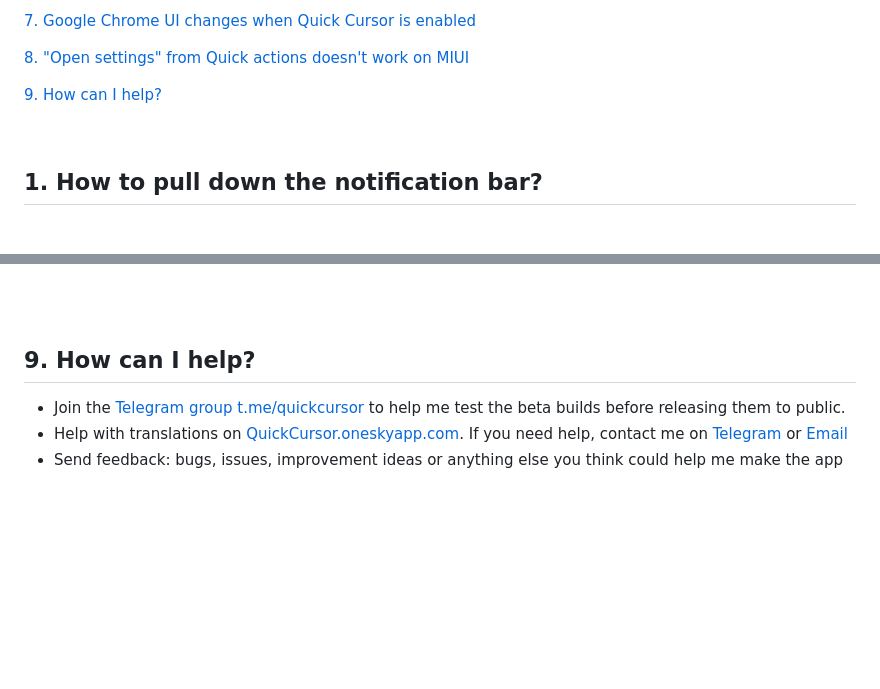
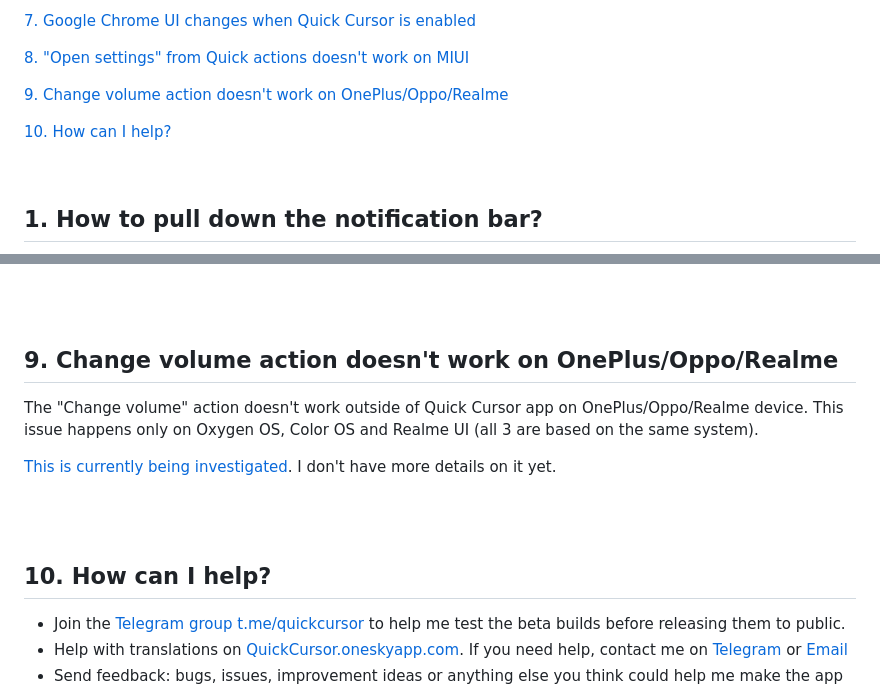
Before and after one commit to micku7zu/QuickCursor, a Markdown page: FAQ.md, 2 parts joined by grey strips. Rendered like a GitHub page; blank space fills up the shorter version.

```diff
--- a/FAQ.md
+++ b/FAQ.md
@@ -18,7 +18,9 @@
 
 <a href="#8-open-settings-from-quick-actions-doesnt-work-on-miui">8. "Open settings" from Quick actions doesn't work on MIUI</a>
 
-<a href="#9-how-can-i-help">9. How can I help?</a>
+<a href="#9-change-volume-action-doesnt-work-on-oneplusopporealme">9. Change volume action doesn't work on OnePlus/Oppo/Realme</a>
+
+<a href="#10-how-can-i-help">10. How can I help?</a>
 
 <br />
 
@@ -118,7 +120,16 @@ Enable "Display pop-up while in background" permission for Quick Cursor from MIU
 
 <br/><br/>
 
-## 9. How can I help?
+## 9. Change volume action doesn't work on OnePlus/Oppo/Realme
+
+The "Change volume" action doesn't work outside of Quick Cursor app on OnePlus/Oppo/Realme device.
+This issue happens only on Oxygen OS, Color OS and Realme UI (all 3 are based on the same system).
+
+[This is currently being investigated](https://github.com/micku7zu/QuickCursor/issues/12). I don't have more details on it yet.
+
+<br/><br/>
+
+## 10. How can I help?
 
 - Join the [Telegram group t.me/quickcursor](https://t.me/quickcursor) to help me test the beta builds before releasing them to public.
 - Help with translations on [QuickCursor.oneskyapp.com](https://quickcursor.oneskyapp.com/collaboration/project?id=182364). If you need help, contact me on [Telegram](https://t.me/quickcursor) or [Email](mailto:quickcursor@protonmail.com)
```
